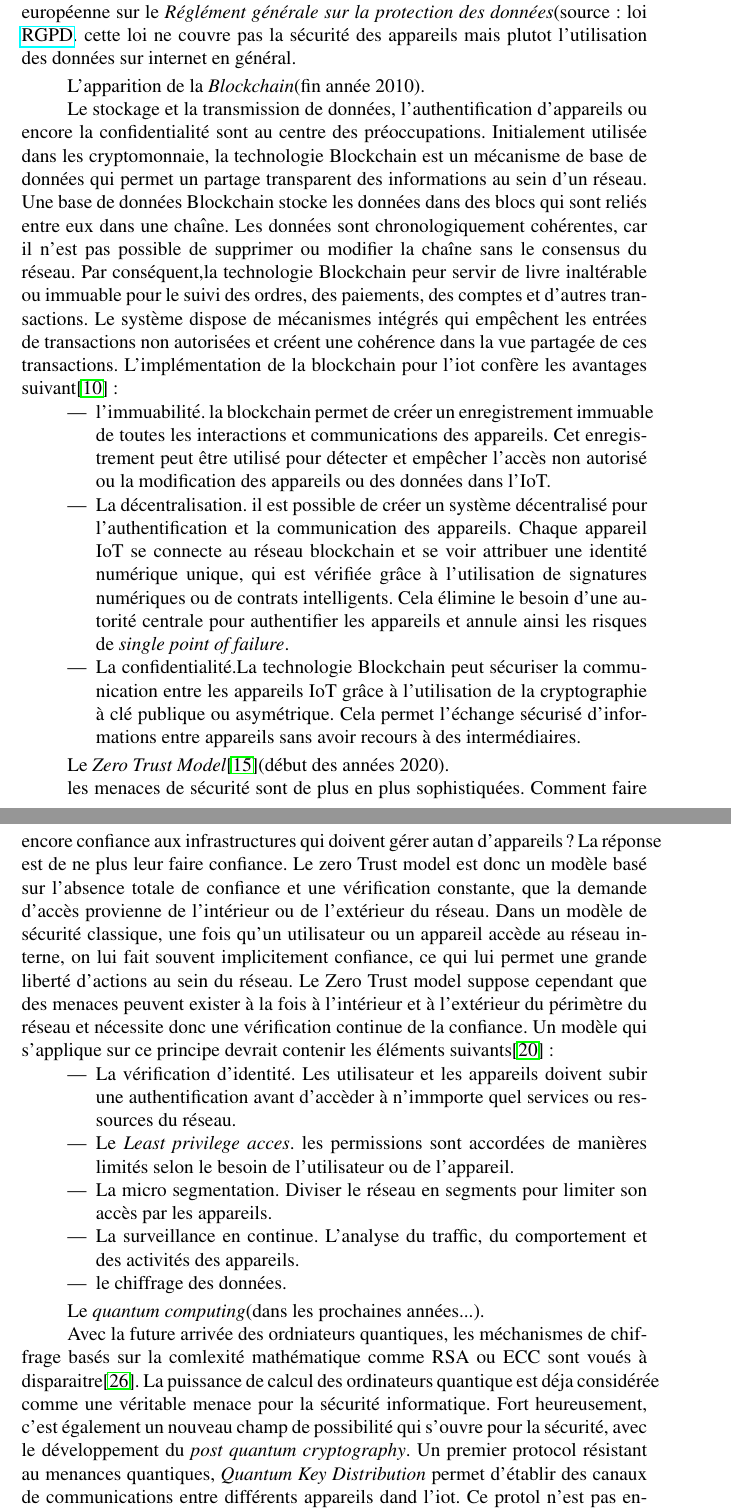
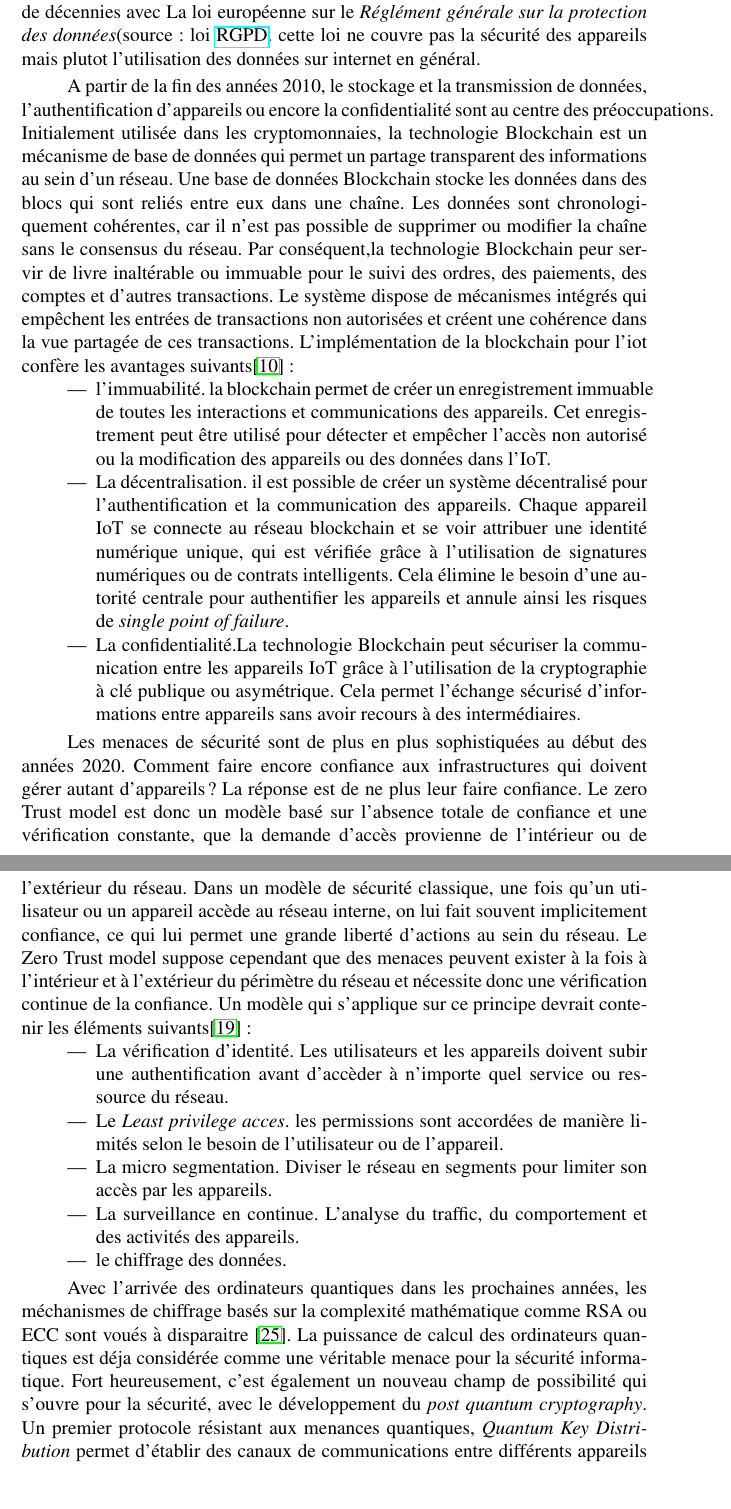
Before and after one commit to Arnaud458/TFE2023, a LaTeX document (memoireUMONS-LaTeX/memoire.tex, which reads memoireUMONS-LaTeX/chapters/introduction.tex): two parts of pages 7 and 8 of 80, joined at a grey line, cut so that both start at the same text, the shorter picture padded with empty space. Compiled offline with pdfLaTeX.

Commit message:
orthographe intro

```diff
--- a/memoireUMONS-LaTeX/chapters/introduction.tex
+++ b/memoireUMONS-LaTeX/chapters/introduction.tex
@@ -42,11 +37,9 @@ L'avènement du \textit{Edge Computing}(à partir des années 2010).
 
-Le nombre d'appareils connecté  dépasse le nombre d'êtres humains, forçant une transition vers l'\textit{ipv6} tant le nombre d'appareils est évelé et continue d'augmenter. L'information a pris de la valeur, et de l'ampleur. Ainsi, viens se gréffer de nouveau enjeux économiques en plus des enjeux sécuritaires. La quantité de données générées nécessite de revoir le stockage de l'information. C'est ainsi que va apparaitre le Edge computing\cite{edge}, qui est un réponse directe aux besoin des architectures de gérer autan de données en périphérie de réseau. Le concept du edge computing vise à effectuer des calculs et des analyses des données directement sur les appareils connectés, plutôt que de les envoyer vers un centre de données centralisé. Cela réduit la latence, améliore l'efficacité du réseau et permet des analyses en temps réel. Le premier malware spécialemnt centré sur l'iot fait son apparition. Mirai\cite{Mirai} exploite une faille lui permettant de récupérer le mots de passe d'appareils afin de s'en servir pour lancer des attacks \textit{DDoS (distributed denial of service)} à grande échelle. En quelques années l'IoT est passé d'un gadget d'entreprise à un vériable enjeu économique et sécuritaire, centré autour de l'information. Les seules perspectives de législation concernant la sécurité de l'internet of thing n'apparaitront de tradivement en fin de décennies avec La loi européenne sur le \textit{Réglément générale sur la protection des données}(source : loi \href{https://commission.europa.eu/law/law-topic/data-protection/data-protection-eu_en}{RGPD}. cette loi ne couvre pas la sécurité des appareils mais plutot l'utilisation des données sur internet en général.
+Vers les années 2010, le nombre d'appareils connectés dépasse le nombre d'êtres humains, forçant une transition vers l'\textit{ipv6} tant le nombre d'appareils est évelé et continue d'augmenter. L'information a pris de la valeur et de l'ampleur. Ainsi, vient se greffer de nouveau enjeux économiques en plus des enjeux sécuritaires. La quantité de données générées nécessite de revoir le stockage de l'information. C'est ainsi que va apparaitre le Edge computing\cite{edge}, qui est une réponse directe aux besoin des architectures de gérer autan de données en périphérie de réseau. Le concept du edge computing vise à effectuer des calculs et des analyses des données directement sur les appareils connectés, plutôt que de les envoyer vers un centre de données centralisé. Cela réduit la latence, améliore l'efficacité du réseau et permet des analyses en temps réel. Le premier malware spécialemnt centré sur l'iot fait son apparition. Mirai\cite{Mirai} exploite une faille lui permettant de récupérer le mots de passe d'appareils afin de s'en servir pour lancer des attacks \textit{DDoS (distributed denial of service)} à grande échelle. En quelques années l'IoT est passé d'un gadget d'entreprise à un vériable enjeu économique et sécuritaire, centré autour de l'information. Les seules perspectives de législation concernant la sécurité de l'internet of thing n'apparaitront de tradivement en fin de décennies avec La loi européenne sur le \textit{Réglément générale sur la protection des données}(source : loi \href{https://commission.europa.eu/law/law-topic/data-protection/data-protection-eu_en}{RGPD}. cette loi ne couvre pas la sécurité des appareils mais plutot l'utilisation des données sur internet en général.
 
 \vspace{0.1cm}
 
-L'apparition de la \textit{Blockchain}(fin année 2010).
-
-Le stockage et la transmission de données, l'authentification d'appareils ou encore la confidentialité sont au centre des préoccupations. Initialement utilisée dans les cryptomonnaie, la technologie Blockchain est un mécanisme de base de données qui permet un partage transparent des informations au sein d'un réseau. Une base de données Blockchain stocke les données dans des blocs qui sont reliés entre eux dans une chaîne. Les données sont chronologiquement cohérentes, car il n'est pas possible de supprimer ou modifier la chaîne sans le consensus du réseau. Par conséquent,la technologie Blockchain peur servir de livre inaltérable ou immuable pour le suivi des ordres, des paiements, des comptes et d'autres transactions. Le système dispose de mécanismes intégrés qui empêchent les entrées de transactions non autorisées et créent une cohérence dans la vue partagée de ces transactions. L'implémentation de la blockchain pour l'iot confère les avantages suivant\cite{block} :
+A partir de la fin des années 2010, le stockage et la transmission de données, l'authentification d'appareils ou encore la confidentialité sont au centre des préoccupations. Initialement utilisée dans les cryptomonnaies, la technologie Blockchain est un mécanisme de base de données qui permet un partage transparent des informations au sein d'un réseau. Une base de données Blockchain stocke les données dans des blocs qui sont reliés entre eux dans une chaîne. Les données sont chronologiquement cohérentes, car il n'est pas possible de supprimer ou modifier la chaîne sans le consensus du réseau. Par conséquent,la technologie Blockchain peur servir de livre inaltérable ou immuable pour le suivi des ordres, des paiements, des comptes et d'autres transactions. Le système dispose de mécanismes intégrés qui empêchent les entrées de transactions non autorisées et créent une cohérence dans la vue partagée de ces transactions. L'implémentation de la blockchain pour l'iot confère les avantages suivants\cite{block} :
 \begin{itemize}
 \item l'immuabilité. la blockchain permet de créer un enregistrement immuable de toutes les interactions et communications des appareils. Cet enregistrement peut être utilisé pour détecter et empêcher l'accès non autorisé ou la modification des appareils ou des données dans l'IoT.
 \item La décentralisation. il est possible de créer un système décentralisé pour l’authentification et la communication des appareils. Chaque appareil IoT se connecte au réseau blockchain et se voir attribuer une identité numérique unique, qui est vérifiée grâce à l'utilisation de signatures numériques ou de contrats intelligents. Cela élimine le besoin d’une autorité centrale pour authentifier les appareils et annule ainsi les risques de \textit{single point of failure}.
@@ -55,12 +48,10 @@ Le stockage et la transmission de données, l'authentification d'appareils ou en
 
 \vspace{0.1cm}
 
-Le \textit{Zero Trust Model}\cite{zero2}(début des années 2020).
-
-les menaces de sécurité sont de plus en plus sophistiquées. Comment faire encore confiance aux infrastructures qui doivent gérer autan d'appareils ? La réponse est de ne plus leur faire confiance. Le zero Trust model est donc un modèle basé sur l'absence totale de confiance et une vérification constante, que la demande d'accès provienne de l'intérieur ou de l'extérieur du réseau. Dans un modèle de sécurité classique, une fois qu'un utilisateur ou un appareil accède au réseau interne, on lui fait souvent implicitement confiance, ce qui lui permet une grande liberté d'actions au sein du réseau. Le Zero Trust model suppose cependant que des menaces peuvent exister à la fois à l’intérieur et à l’extérieur du périmètre du réseau et nécessite donc une vérification continue de la confiance. Un modèle qui s'applique sur ce principe devrait contenir les éléments suivants\cite{zero1} :
+Les menaces de sécurité sont de plus en plus sophistiquées au début des années 2020. Comment faire encore confiance aux infrastructures qui doivent gérer autant d'appareils ? La réponse est de ne plus leur faire confiance. Le zero Trust model est donc un modèle basé sur l'absence totale de confiance et une vérification constante, que la demande d'accès provienne de l'intérieur ou de l'extérieur du réseau. Dans un modèle de sécurité classique, une fois qu'un utilisateur ou un appareil accède au réseau interne, on lui fait souvent implicitement confiance, ce qui lui permet une grande liberté d'actions au sein du réseau. Le Zero Trust model suppose cependant que des menaces peuvent exister à la fois à l’intérieur et à l’extérieur du périmètre du réseau et nécessite donc une vérification continue de la confiance. Un modèle qui s'applique sur ce principe devrait contenir les éléments suivants\cite{zero1} :
 \begin{itemize}
-\item La vérification d'identité. Les utilisateur et les appareils doivent subir une authentification avant d'accèder à n'immporte quel services ou ressources du réseau.
-\item Le \textit{Least privilege acces}. les permissions sont accordées de manières limités selon le besoin de l'utilisateur ou de l'appareil.
+\item La vérification d'identité. Les utilisateurs et les appareils doivent subir une authentification avant d'accèder à n'importe quel service ou ressource du réseau.
+\item Le \textit{Least privilege acces}. les permissions sont accordées de manière limités selon le besoin de l'utilisateur ou de l'appareil.
 \item La micro segmentation. Diviser le réseau en segments pour limiter son accès par les appareils.
 \item La surveillance en continue. L'analyse du traffic, du comportement et des activités des appareils.
 \item le chiffrage des données.
@@ -68,6 +59,5 @@ les menaces de sécurité sont de plus en plus sophistiquées. Comment faire enc
 
 \vspace{0.1cm}
 
-Le \textit{quantum computing}(dans les prochaines années...).
 
-Avec la future arrivée des ordniateurs quantiques, les méchanismes de chiffrage basés sur la comlexité mathématique comme RSA ou ECC sont voués à disparaitre\cite{quantumcrypto}. La puissance de calcul des ordinateurs quantique est déja considérée comme une véritable menace pour la sécurité informatique. Fort heureusement, c'est également un nouveau champ de possibilité qui s'ouvre pour la sécurité, avec le développement du \textit{post quantum cryptography}. Un premier protocol résistant au menances quantiques, \textit{Quantum Key Distribution} permet d'établir des canaux de communications entre différents appareils dand l'iot. Ce protol n'est pas encore en service dans l'iot, mais les premiers est réalisé en laboratoire sont très prometteurs\cite{qinternet}.
+Avec l'arrivée des ordinateurs quantiques dans les prochaines années, les méchanismes de chiffrage basés sur la complexité mathématique comme RSA ou ECC sont voués à disparaitre  \cite{quantumcrypto}. La puissance de calcul des ordinateurs quantiques est déja considérée comme une véritable menace pour la sécurité informatique. Fort heureusement, c'est également un nouveau champ de possibilité qui s'ouvre pour la sécurité, avec le développement du \textit{post quantum cryptography}. Un premier protocole résistant aux menances quantiques, \textit{Quantum Key Distribution} permet d'établir des canaux de communications entre différents appareils dans l'iot. Ce protol n'est pas encore en service dans l'iot, mais les premiers tests réalisés en laboratoire sont très prometteurs\cite{qinternet}.
```
Also changed, not shown: memoireUMONS-LaTeX/chapters/introduction.tex (19 more changed lines).
